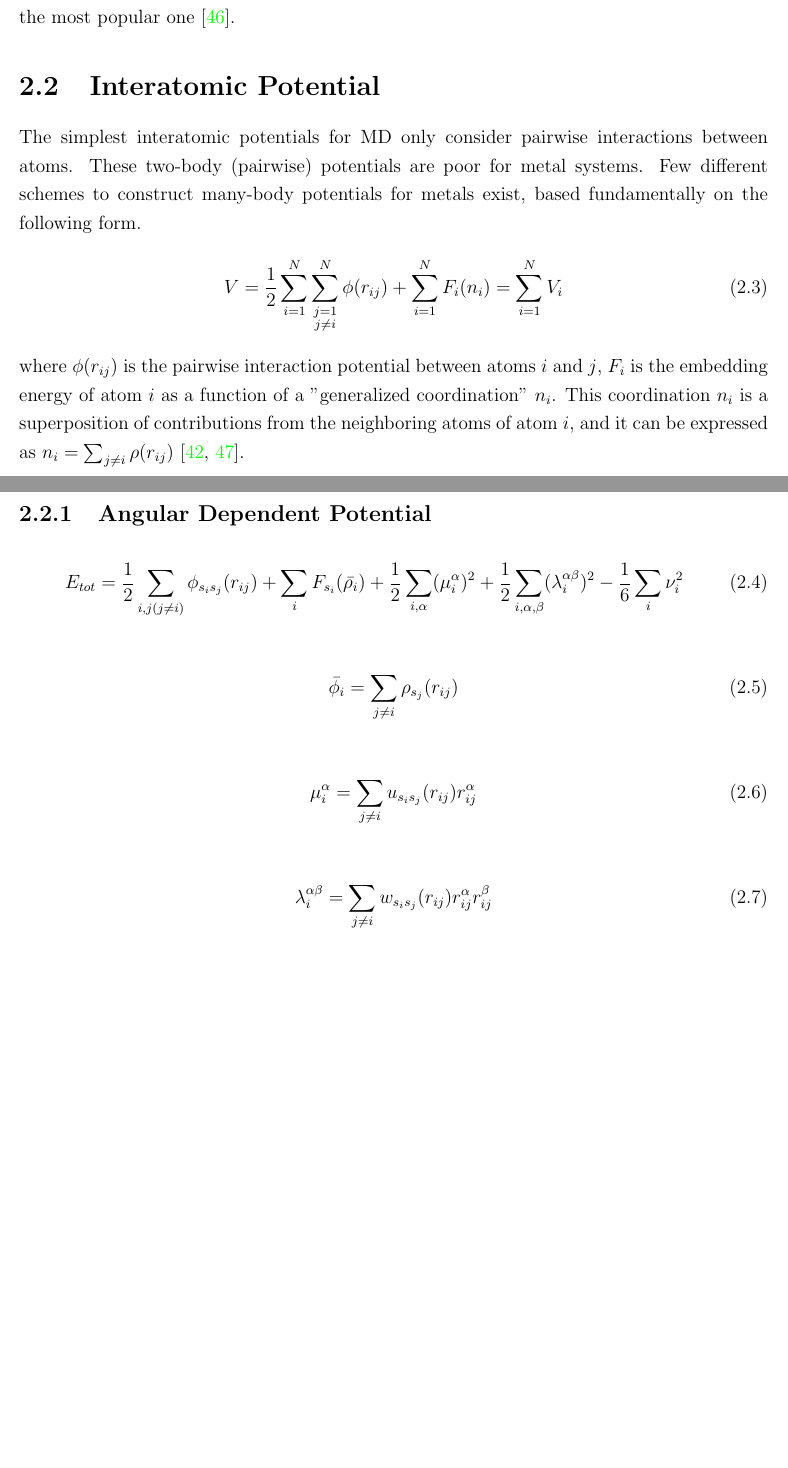
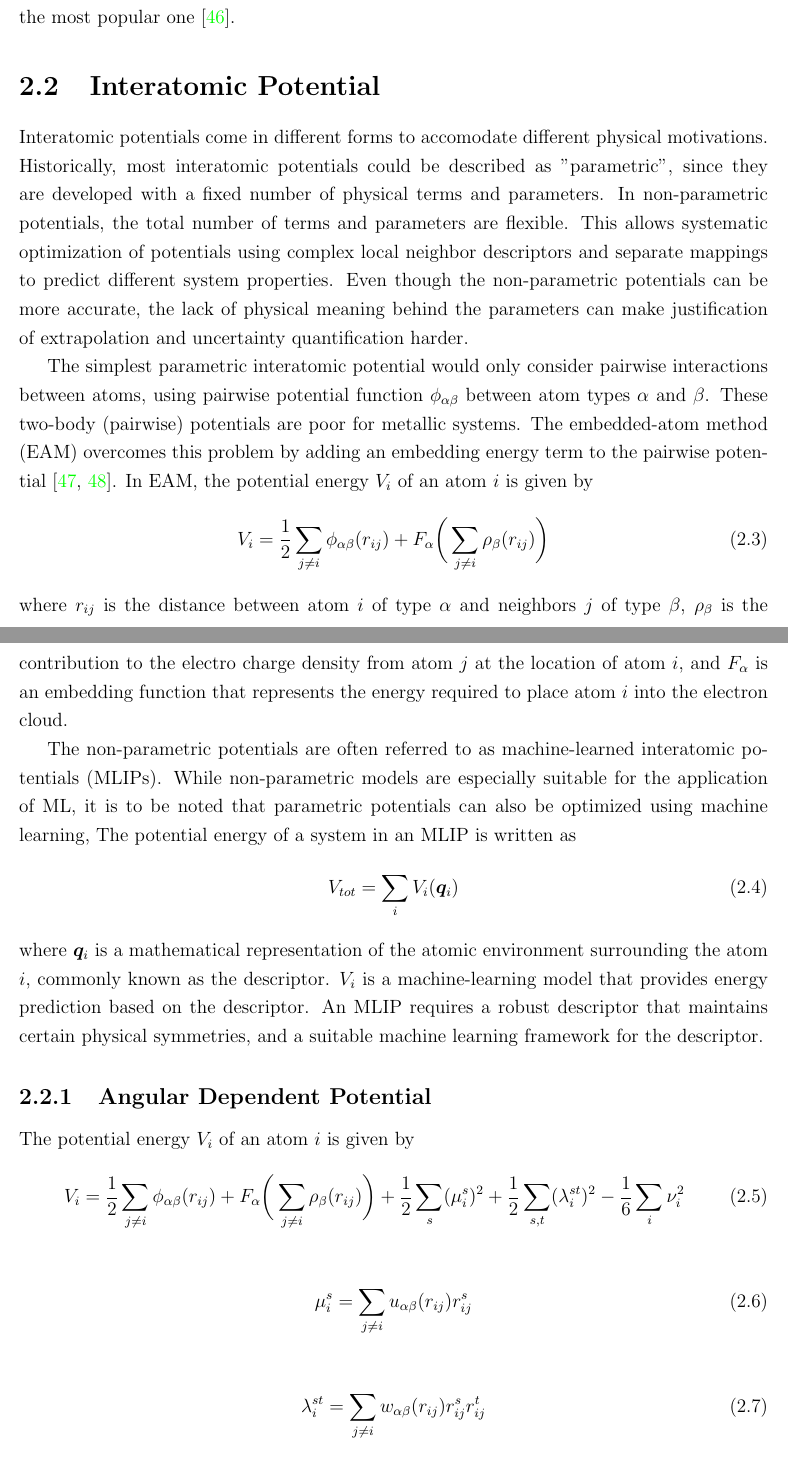
Before and after one commit to ahasan3-ncsu/dissertation, a LaTeX thesis (main.tex, which reads theory/theory.tex): two parts of pages 17 and 18 of 81 before the commit and two parts of pages 17 and 18 of 82 after it, joined at a grey line, cut so that both start at the same text, the shorter picture padded with empty space. Compiled offline with pdfLaTeX.

Commit message:
Add IP basics

```diff
--- a/theory/theory.tex
+++ b/theory/theory.tex
@@ -65,60 +65,84 @@ the Nos\'e-Hoover thermostat is the most popular one \cite{hoover}.
 
 \section{Interatomic Potential}
 
-The simplest interatomic potentials for MD
-only consider pairwise interactions between atoms.
-These two-body (pairwise) potentials are poor for metal systems.
-Few different schemes to construct many-body potentials for metals exist,
-based fundamentally on the following form.
+Interatomic potentials come in different forms
+to accomodate different physical motivations.
+Historically, most interatomic potentials could be described as "parametric",
+since they are developed with a fixed number of physical terms and parameters.
+In non-parametric potentials,
+the total number of terms and parameters are flexible.
+This allows systematic optimization of potentials
+using complex local neighbor descriptors
+and separate mappings to predict different system properties.
+Even though the non-parametric potentials can be more accurate,
+the lack of physical meaning behind the parameters
+can make justification of extrapolation and uncertainty quantification harder.
+
+The simplest parametric interatomic potential
+would only consider pairwise interactions between atoms,
+using pairwise potential function $\phi_{\alpha\beta}$
+between atom types $\alpha$ and $\beta$.
+These two-body (pairwise) potentials are poor for metallic systems.
+The embedded-atom method (EAM) overcomes this problem
+by adding an embedding energy term to the pairwise potential
+\cite{daw1984eam, daw1993eam}.
+In EAM, the potential energy $V_i$ of an atom $i$ is given by
 \begin{align}
-	V = \frac{1}{2} \sum_{i=1}^N \sum_{\substack{j=1\\j\ne i}}^N
-		\phi(r_{ij}) + \sum_{i=1}^N F_i(n_i) = \sum_{i=1}^N V_i
+	V_i
+	= \frac{1}{2} \sum_{j \ne i} \phi_{\alpha\beta} (r_{ij})
+		+ F_{\alpha} \bigg( \sum_{j \ne i} \rho_{\beta} (r_{ij}) \bigg)
 \end{align}
-where $\phi(r_{ij})$ is the pairwise interaction potential
-between atoms $i$ and $j$,
-$F_i$ is the embedding energy of atom $i$ as a function
-of a "generalized coordination" $n_i$.
-This coordination $n_i$ is a superposition of contributions
-from the neighboring atoms of atom $i$,
-and it can be expressed as $n_i = \sum_{j\ne i} \rho(r_{ij})$
-\cite{ercolessi, carlsson}.
+where $r_{ij}$ is the distance
+between atom $i$ of type $\alpha$ and neighbors $j$ of type $\beta$,
+$\rho_{\beta}$ is the contribution to the electro charge density
+from atom $j$ at the location of atom $i$,
+and $F_{\alpha}$ is an embedding function that represents
+the energy required to place atom $i$ into the electron cloud.
 
-%The Finnis-Sinclair potentials follow the above many-body potential model, and
-%the potential energy of an atom $i$ in these potentials can be expressed as
-%\begin{align}
-%	V_i = \frac{1}{2} \sum_{\substack{j=1\\j \ne i}}^N \phi_{ij} (r_{ij}) +
-%	F_i \bigg( \sum_{\substack{j=1\\j \ne i}}^N \rho_{ij} (r_{ij}) \bigg)
-%\end{align}
-%where $\rho_{ij}$ refers to the density contributed by a neighbor atom $j$ at
-%the site of atom $i$. This density is dependent on both atom $j$ and atom $i$,
-%meaning the neighboring atoms will contribute differently to the electron
-%density at an atomic site depending on the identity of the atom present at that
-%atomic site \cite{fs, mendelev}.
+The non-parametric potentials are often referred to
+as machine-learned interatomic potentials (MLIPs).
+While non-parametric models are especially suitable for the application of ML,
+it is to be noted that
+parametric potentials can also be optimized using machine learning,
+The potential energy of a system in an MLIP is written as
+\begin{align}
+	V_{tot}
+	= \sum_i V_i (\bm{q}_i)
+\end{align}
+where $\bm{q}_i$ is a mathematical representation
+of the atomic environment surrounding the atom $i$,
+commonly known as the descriptor.
+$V_i$ is a machine-learning model that provides energy prediction
+based on the descriptor.
+An MLIP requires a robust descriptor
+that maintains certain physical symmetries,
+and a suitable machine learning framework for the descriptor.
 
 \subsection{Angular Dependent Potential}
 
+The potential energy $V_i$ of an atom $i$ is given by
 \begin{align}
-	E_{tot}
-	= \frac{1}{2} \sum_{i,j (j \ne i)} \phi_{s_i s_j} (r_{ij})
-		+ \sum_i F_{s_i} (\bar{\rho_i})
-		+ \frac{1}{2} \sum_{i, \alpha} (\mu_i^{\alpha})^2
-		+ \frac{1}{2} \sum_{i, \alpha, \beta} (\lambda_i^{\alpha\beta})^2
+	V_i
+	= \frac{1}{2} \sum_{j \ne i} \phi_{\alpha\beta} (r_{ij})
+		+ F_{\alpha} \bigg( \sum_{j \ne i} \rho_{\beta} (r_{ij}) \bigg)
+		+ \frac{1}{2} \sum_{s} (\mu_i^s)^2
+		+ \frac{1}{2} \sum_{s, t} (\lambda_i^{st})^2
 		- \frac{1}{6} \sum_i \nu_i^2
 \end{align}
 
 \begin{align}
-	\bar{\phi_i}
-	= \sum_{j \ne i} \rho_{s_j} (r_{ij})
+	\mu_i^s
+	= \sum_{j \ne i} u_{\alpha\beta} (r_{ij}) r_{ij}^s
 \end{align}
 
 \begin{align}
-	\mu_i^{\alpha}
-	= \sum_{j \ne i} u_{s_i s_j} (r_{ij}) r_{ij}^{\alpha}
+	\lambda_i^{st}
+	= \sum_{j \ne i} w_{\alpha\beta} (r_{ij}) r_{ij}^s r_{ij}^t
 \end{align}
 
 \begin{align}
-	\lambda_i^{\alpha\beta}
-	= \sum_{j \ne i} w_{s_i s_j} (r_{ij}) r_{ij}^{\alpha} r_{ij}^{\beta}
+	\nu_i
+	= \sum_s \lambda_i^{ss}
 \end{align}
 
 \subsection{Moment Tensor Potential}
```
Also changed, not shown: ref.bib (+23 -23 lines).
